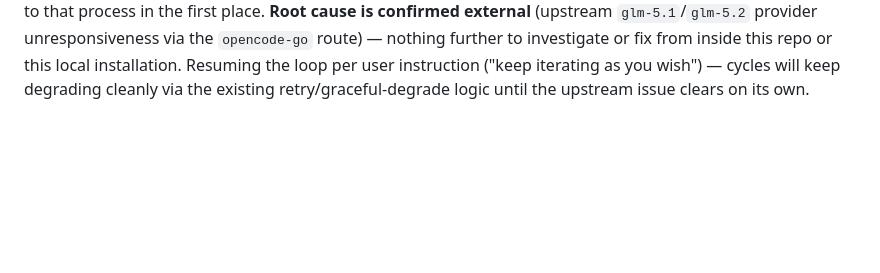
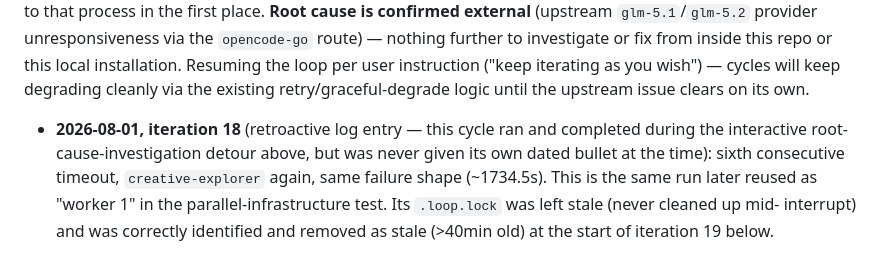
Before and after one commit to hepzanechen/counting-field-on-lattice, a Markdown page: doc/virtual-lab-log/observations.md, the part around the change. GitHub-like rendering; blank space fills up the shorter version.

Commit message:
Retroactively log iteration 18, resume standard loop as iteration 19
Iteration 18 completed during the interactive root-cause detour and was
reused as "worker 1" in the parallel test, but never got its own dated
bullet. Logged retroactively. Its stale .loop.lock (10576s old) correctly
identified and cleaned up per the >40min stale-lock rule.

Co-Authored-By: Claude Sonnet 5 <noreply@anthropic.com>

```diff
--- a/doc/virtual-lab-log/observations.md
+++ b/doc/virtual-lab-log/observations.md
@@ -811,3 +811,11 @@ unresponsiveness via the `opencode-go` route) — nothing further to investigate
 from inside this repo or this local installation. Resuming the loop per user instruction
 ("keep iterating as you wish") — cycles will keep degrading cleanly via the existing
 retry/graceful-degrade logic until the upstream issue clears on its own.
+
+- **2026-08-01, iteration 18** (retroactive log entry — this cycle ran and completed
+  during the interactive root-cause-investigation detour above, but was never given its
+  own dated bullet at the time): sixth consecutive timeout, `creative-explorer` again,
+  same failure shape (~1734.5s). This is the same run later reused as "worker 1" in the
+  parallel-infrastructure test. Its `.loop.lock` was left stale (never cleaned up mid-
+  interrupt) and was correctly identified and removed as stale (>40min old) at the start
+  of iteration 19 below.
```
